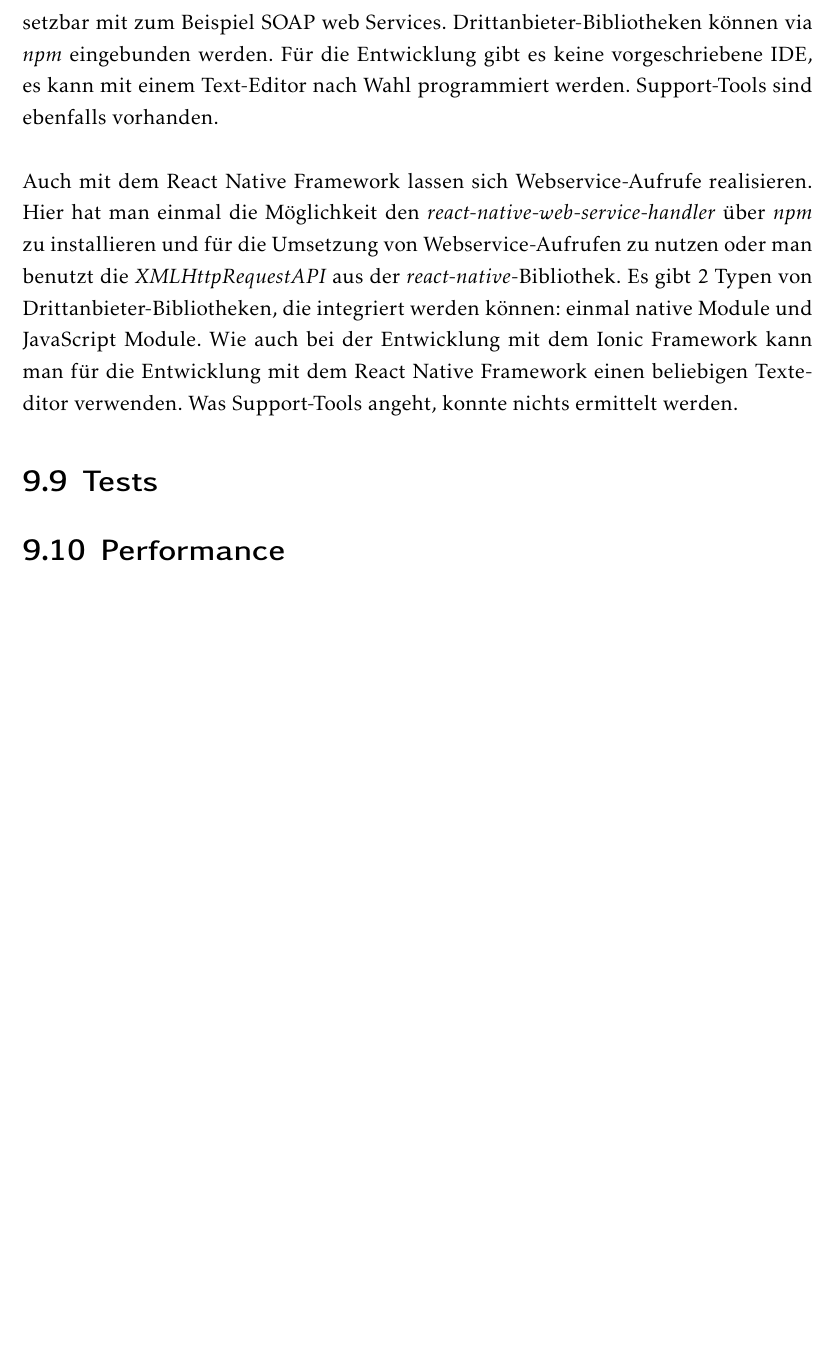
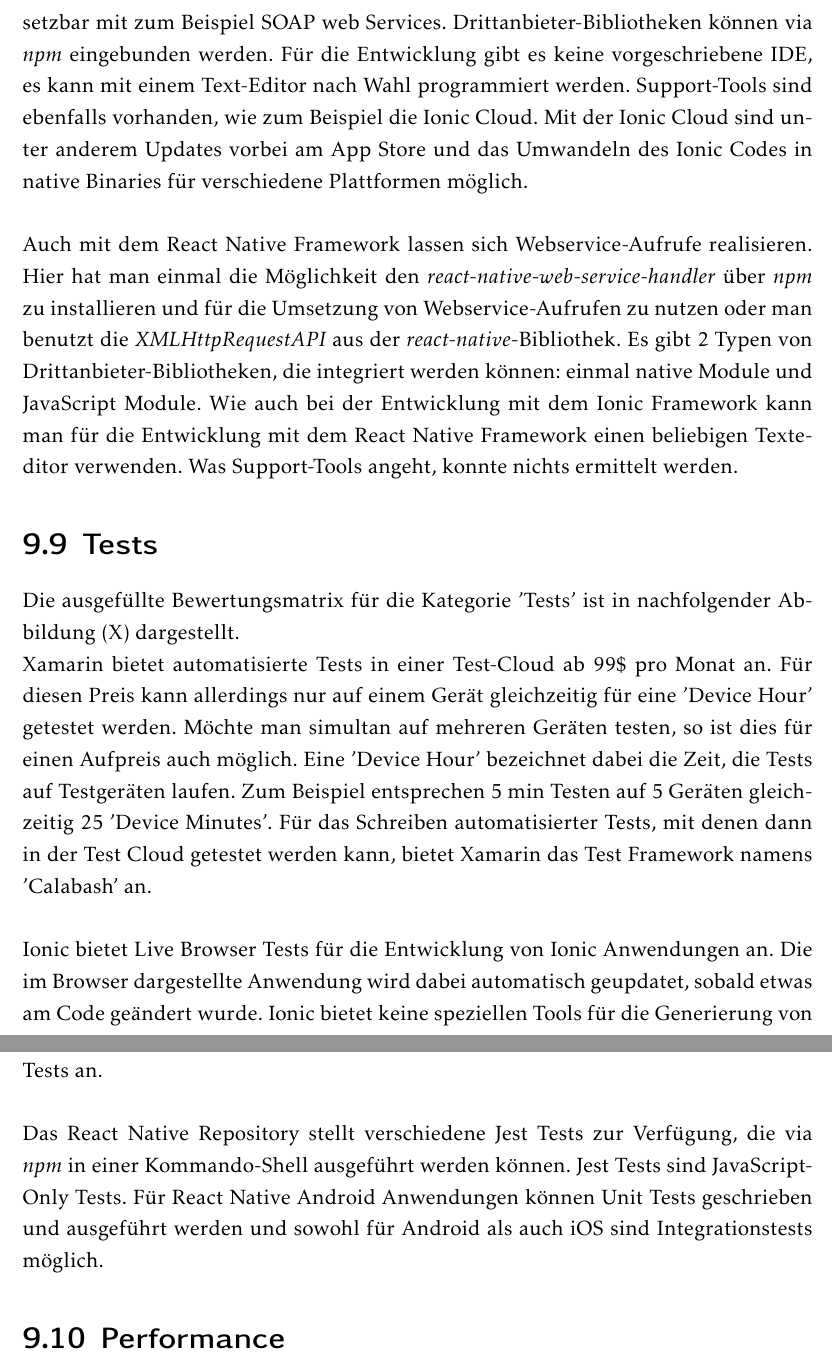
Before and after one commit to Mogi88/ProjektarbeitMaster, a LaTeX document (Projektarbeit.tex, which reads Auswertung.tex): part of page 100 of 102 before the commit and two parts of pages 100 and 101 of 104 after it, the two joined at a grey line, cut so that both start at the same text, the shorter picture padded with empty space. Compiled offline with pdfLaTeX.

Commit message:
Tests fertig

```diff
--- a/Auswertung.tex
+++ b/Auswertung.tex
@@ -187,10 +187,11 @@
 Mit dem Xamarin Framework sind Webservice-Aufrufe umsetzbar und Drittanbieter-Bibliotheken können laut Xamarin in eine Anwendung eingebunden werden. Möchte man für seine Entwicklung das Xamrin Framework einsetzen, so muss auf einem Windows-PC mit der IDE 'Visual Studio' gearbeitet werden. Auf einem Apple-Computer ist das 'Xamarin-Studio' verpflichtend. Support-Tools sind vorhanden.
 \\
 \\
-Auch mit der Kombination von Ionic und Cordova sind Webservice Aufrufe umsetzbar mit zum Beispiel SOAP web Services. Drittanbieter-Bibliotheken können via \textit{npm} eingebunden werden. Für die Entwicklung gibt es keine vorgeschriebene IDE, es kann mit einem Text-Editor nach Wahl programmiert werden. Support-Tools sind ebenfalls vorhanden.
+Auch mit der Kombination von Ionic und Cordova sind Webservice Aufrufe umsetzbar mit zum Beispiel SOAP web Services. Drittanbieter-Bibliotheken können via \textit{npm} eingebunden werden. Für die Entwicklung gibt es keine vorgeschriebene IDE, es kann mit einem Text-Editor nach Wahl programmiert werden. Support-Tools sind ebenfalls vorhanden, wie zum Beispiel die Ionic Cloud. Mit der Ionic Cloud sind unter anderem Updates vorbei am App Store und das Umwandeln des Ionic Codes in native Binaries für verschiedene Plattformen möglich.
 \\
 \\
 Auch mit dem React Native Framework lassen sich Webservice-Aufrufe realisieren. Hier hat man einmal die Möglichkeit den \textit{react-native-web-service-handler} über \textit{npm} zu installieren und für die Umsetzung von Webservice-Aufrufen zu nutzen oder man benutzt die \textit{XMLHttpRequestAPI} aus der \textit{react-native}-Bibliothek. Es gibt 2 Typen von Drittanbieter-Bibliotheken, die integriert werden können: einmal native Module und JavaScript Module. Wie auch bei der Entwicklung mit dem Ionic Framework kann man für die Entwicklung mit dem React Native Framework einen beliebigen Texteditor verwenden. Was Support-Tools angeht, konnte nichts ermittelt werden.
 
 \section{Tests}
 
+Die ausgefüllte Bewertungsmatrix für die Kategorie 'Tests' ist in nachfolgender Abbildung (X) dargestellt.
@@ -197,3 +203,14 @@
+	\label{fig:AuswTest}
+\end{figure}
+
+Xamarin bietet automatisierte Tests in einer Test-Cloud ab 99\$ pro Monat an. Für diesen Preis kann allerdings nur auf einem Gerät gleichzeitig für eine 'Device Hour' getestet werden. Möchte man simultan auf mehreren Geräten testen, so ist dies für einen Aufpreis auch möglich. Eine 'Device Hour' bezeichnet dabei die Zeit, die Tests auf Testgeräten laufen. Zum Beispiel entsprechen 5 min Testen auf 5 Geräten gleichzeitig 25 'Device Minutes'. Für das Schreiben automatisierter Tests, mit denen dann in der Test Cloud getestet werden kann, bietet Xamarin das Test Framework namens 'Calabash' an.
+\\
+\\
+Ionic bietet Live Browser Tests für die Entwicklung von Ionic Anwendungen an. Die im Browser dargestellte Anwendung wird dabei automatisch geupdatet, sobald etwas am Code geändert wurde. Ionic bietet keine speziellen Tools für die Generierung von Tests an.
+\\
+\\
+Das React Native Repository stellt verschiedene Jest Tests zur Verfügung, die via \textit{npm} in einer Kommando-Shell ausgeführt werden können. Jest Tests sind JavaScript-Only Tests. Für React Native Android Anwendungen können Unit Tests geschrieben und ausgeführt werden und sowohl für Android als auch iOS sind Integrationstests möglich.
+
 \section{Performance}
 
 \section{Programmiersprache}
```
Also changed, not shown: Auswertung.tex (5 more changed lines), 4 other files.
